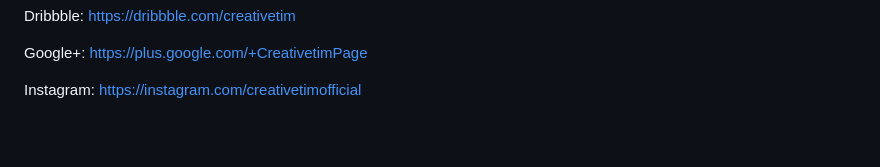
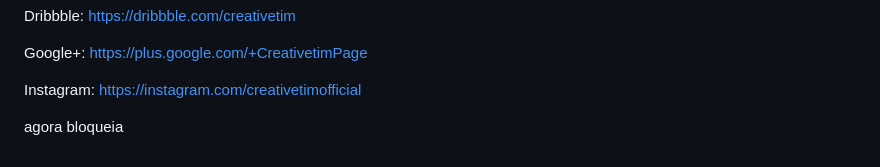
Before and after one commit to Zmarioo/Zmarioo.github.io, a Markdown page: README.md, the part around the change. GitHub-like rendering; blank space fills up the shorter version.

Commit message:
Teste bloqueio real

```diff
--- a/README.md
+++ b/README.md
@@ -100,3 +100,6 @@ Dribbble: https://dribbble.com/creativetim
 Google+: https://plus.google.com/+CreativetimPage
 
 Instagram: https://instagram.com/creativetimofficial
+
+
+agora bloqueia
```
